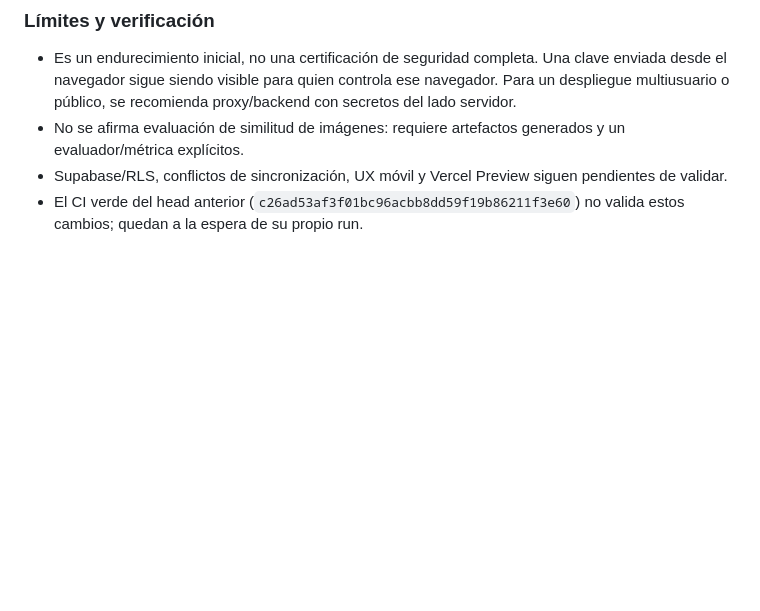
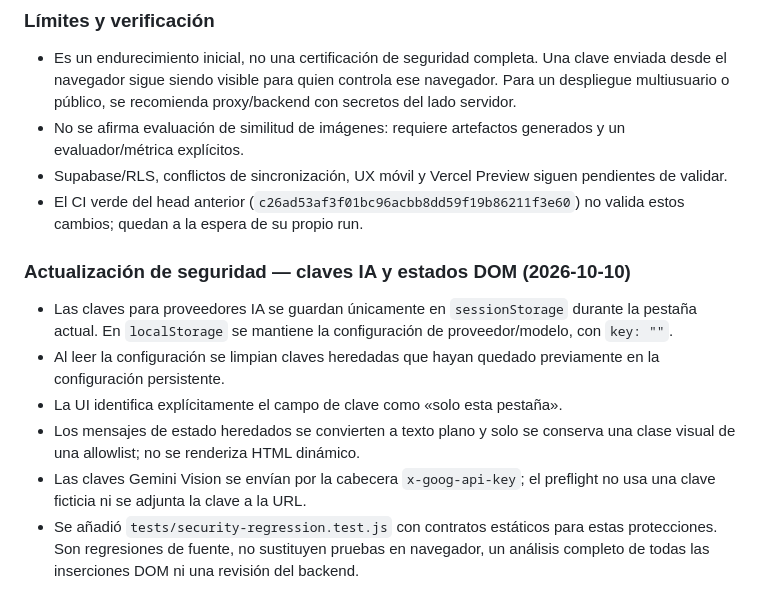
Before and after one commit to ency07/taller-pod-copy, a Markdown page: docs/verification/2026-10-09-semantic-identity.md, the part around the change. GitHub-like rendering; blank space fills up the shorter version.

Commit message:
docs: specify browser session key handling and DOM contracts

```diff
--- a/docs/verification/2026-10-09-semantic-identity.md
+++ b/docs/verification/2026-10-09-semantic-identity.md
@@ -126,3 +126,12 @@ Revisar el diff completo y el flujo de `buildCandidate`/`formatPrompt`, localiza
 - No se afirma evaluación de similitud de imágenes: requiere artefactos generados y un evaluador/métrica explícitos.
 - Supabase/RLS, conflictos de sincronización, UX móvil y Vercel Preview siguen pendientes de validar.
 - El CI verde del head anterior (`c26ad53af3f01bc96acbb8dd59f19b86211f3e60`) no valida estos cambios; quedan a la espera de su propio run.
+
+
+### Actualización de seguridad — claves IA y estados DOM (2026-10-10)
+- Las claves para proveedores IA se guardan únicamente en `sessionStorage` durante la pestaña actual. En `localStorage` se mantiene la configuración de proveedor/modelo, con `key: ""`.
+- Al leer la configuración se limpian claves heredadas que hayan quedado previamente en la configuración persistente.
+- La UI identifica explícitamente el campo de clave como «solo esta pestaña».
+- Los mensajes de estado heredados se convierten a texto plano y solo se conserva una clase visual de una allowlist; no se renderiza HTML dinámico.
+- Las claves Gemini Vision se envían por la cabecera `x-goog-api-key`; el preflight no usa una clave ficticia ni se adjunta la clave a la URL.
+- Se añadió `tests/security-regression.test.js` con contratos estáticos para estas protecciones. Son regresiones de fuente, no sustituyen pruebas en navegador, un análisis completo de todas las inserciones DOM ni una revisión del backend.
```
